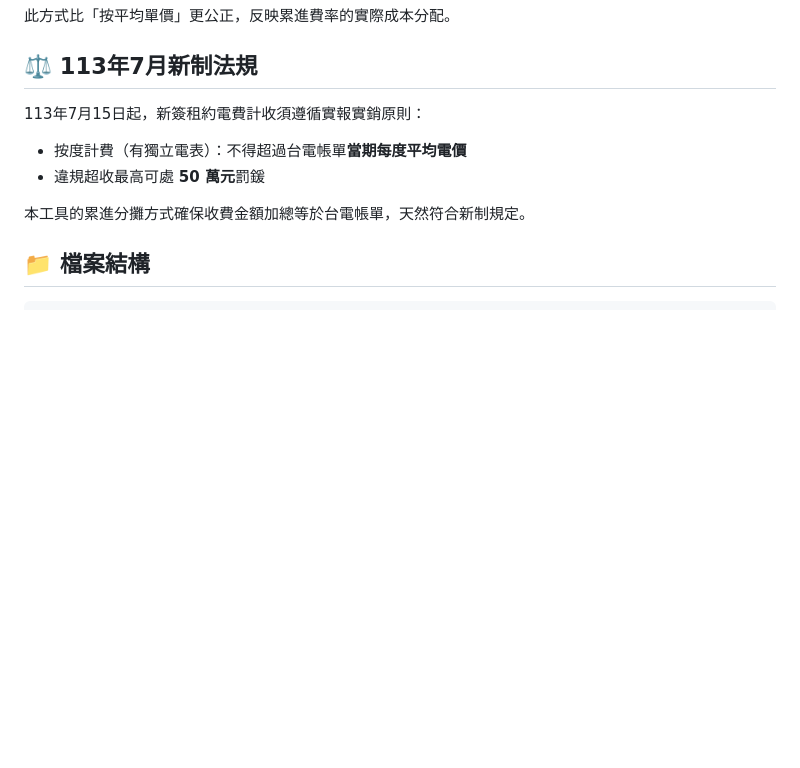
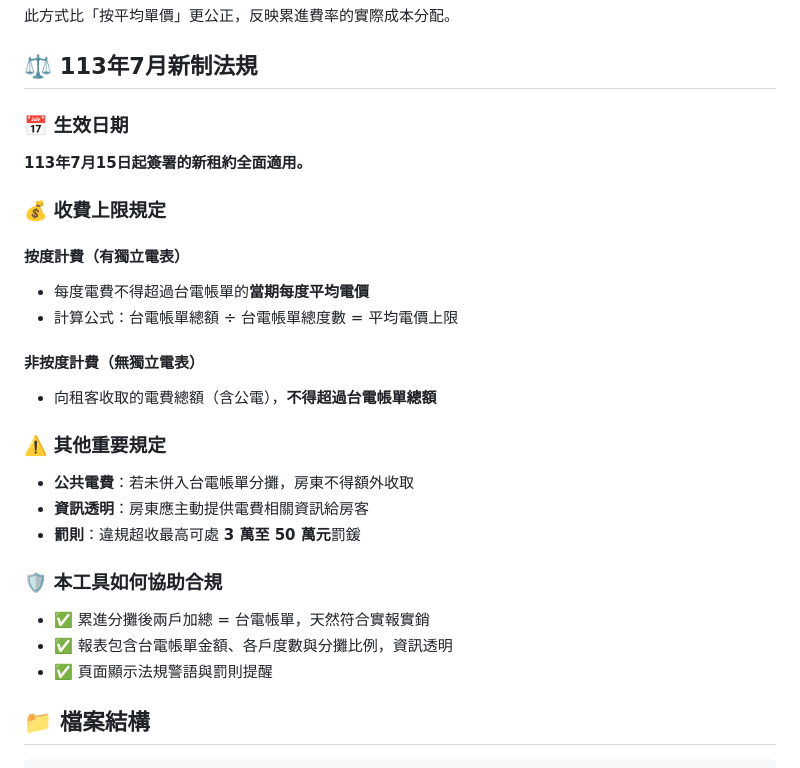
Before and after one commit to bruce-yang-422/landlord-billing-manager, a Markdown page: README.md, the part around the change. GitHub-like rendering; blank space fills up the shorter version.

Commit message:
Update legal compliance documentation

```diff
--- a/README.md
+++ b/README.md
@@ -77,12 +77,32 @@
 
 ## ⚖️ 113年7月新制法規
 
-113年7月15日起，新簽租約電費計收須遵循實報實銷原則：
+### 📅 生效日期
 
-- 按度計費（有獨立電表）：不得超過台電帳單**當期每度平均電價**
-- 違規超收最高可處 **50 萬元**罰鍰
+**113年7月15日起簽署的新租約全面適用。**
 
-本工具的累進分攤方式確保收費金額加總等於台電帳單，天然符合新制規定。
+### 💰 收費上限規定
+
+#### 按度計費（有獨立電表）
+
+- 每度電費不得超過台電帳單的**當期每度平均電價**
+- 計算公式：台電帳單總額 ÷ 台電帳單總度數 = 平均電價上限
+
+#### 非按度計費（無獨立電表）
+
+- 向租客收取的電費總額（含公電），**不得超過台電帳單總額**
+
+### ⚠️ 其他重要規定
+
+- **公共電費**：若未併入台電帳單分攤，房東不得額外收取
+- **資訊透明**：房東應主動提供電費相關資訊給房客
+- **罰則**：違規超收最高可處 **3 萬至 50 萬元**罰鍰
+
+### 🛡️ 本工具如何協助合規
+
+- ✅ 累進分攤後兩戶加總 = 台電帳單，天然符合實報實銷
+- ✅ 報表包含台電帳單金額、各戶度數與分攤比例，資訊透明
+- ✅ 頁面顯示法規警語與罰則提醒
 
 ## 📁 檔案結構
 
```
